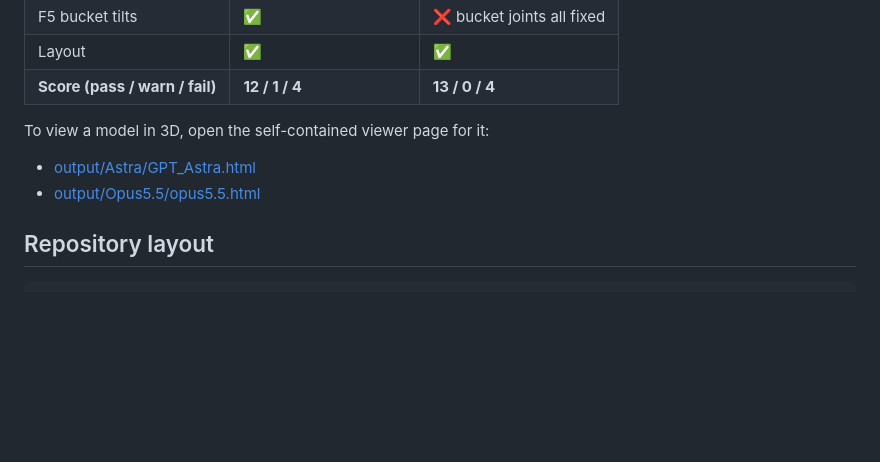
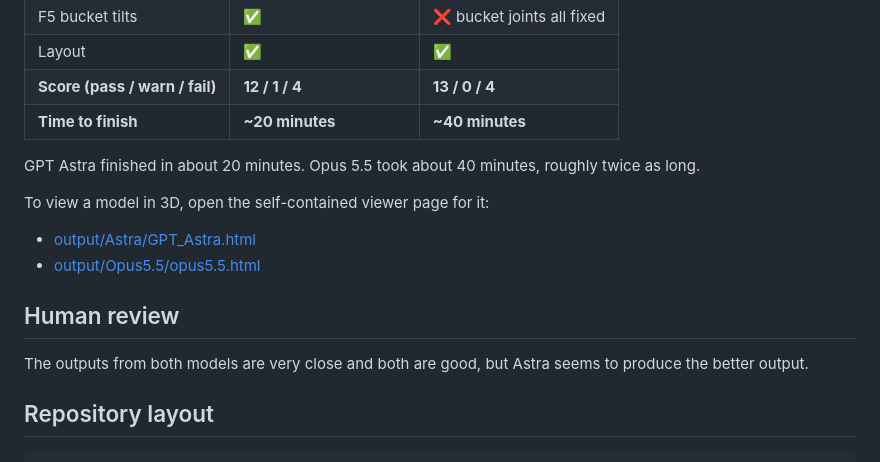
Before and after one commit to IbrahimFahdah/LegoBackhoe-AstraVsOpus, a Markdown page: README.md, the part around the change. GitHub-like rendering; blank space fills up the shorter version.

Commit message:
Add run times and human review to README

```diff
--- a/README.md
+++ b/README.md
@@ -61,11 +61,18 @@ Both outputs were scored with the automated checker in [viewer/technic-core.js](
 | F5 bucket tilts | ✅ | ❌ bucket joints all fixed |
 | Layout | ✅ | ✅ |
 | **Score (pass / warn / fail)** | **12 / 1 / 4** | **13 / 0 / 4** |
+| **Time to finish** | **~20 minutes** | **~40 minutes** |
+
+GPT Astra finished in about 20 minutes. Opus 5.5 took about 40 minutes, roughly twice as long.
 
 To view a model in 3D, open the self-contained viewer page for it:
 
 - [output/Astra/GPT_Astra.html](output/Astra/GPT_Astra.html)
 - [output/Opus5.5/opus5.5.html](output/Opus5.5/opus5.5.html)
+
+## Human review
+
+The outputs from both models are very close and both are good, but Astra seems to produce the better output.
 
 ## Repository layout
 
```
